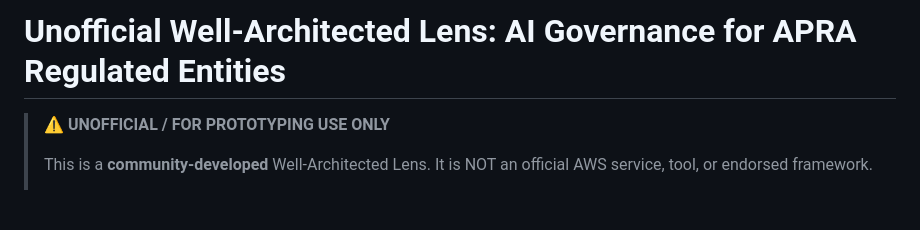
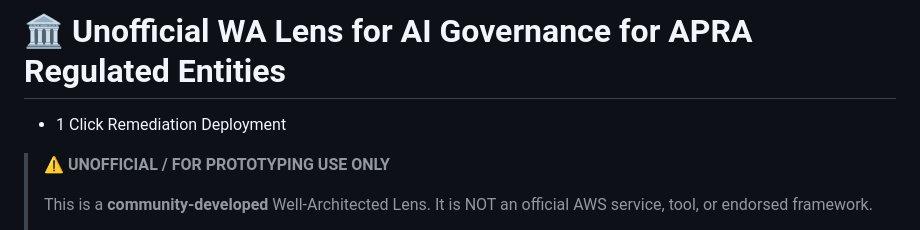
Before and after one commit to kdeath83/unofficial-wa-lens-ai-apra, a Markdown page: README.md, the part around the change. Rendered like a GitHub page; blank space fills up the shorter version.

Commit message:
Update README title

```diff
--- a/README.md
+++ b/README.md
@@ -1,4 +1,5 @@
-# Unofficial Well-Architected Lens: AI Governance for APRA Regulated Entities
+# 🏛️ Unofficial WA Lens for AI Governance for APRA Regulated Entities
++ 1 Click Remediation Deployment
 
 > ⚠️ **UNOFFICIAL / FOR PROTOTYPING USE ONLY**
 >
```
